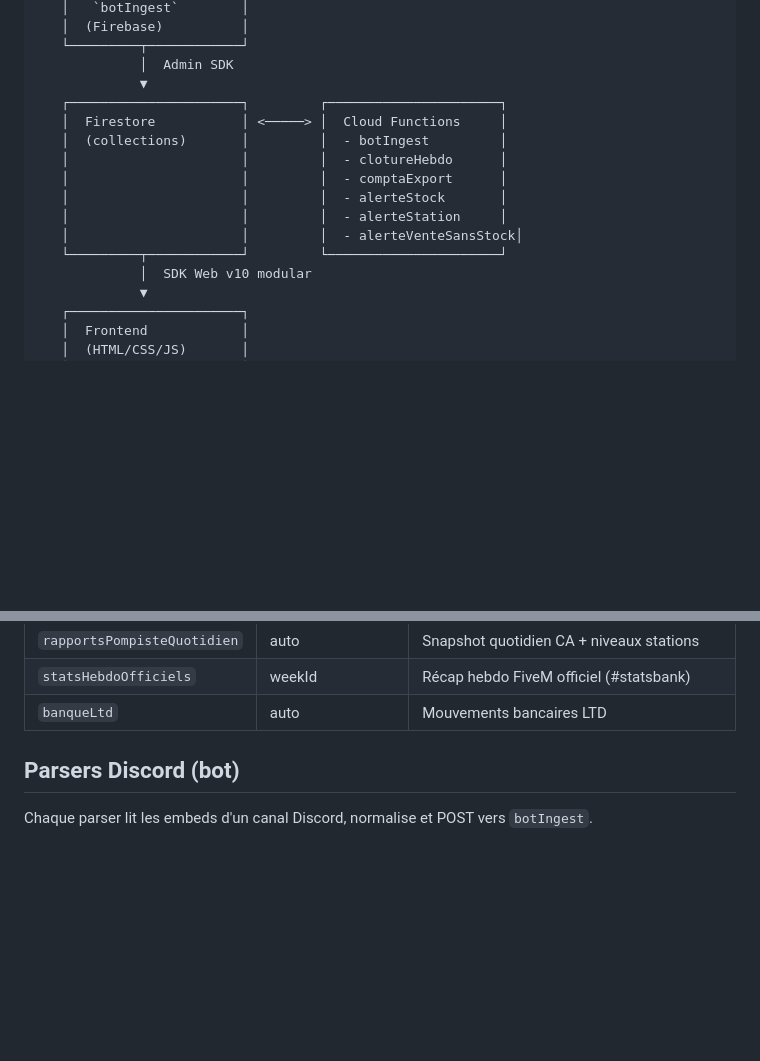
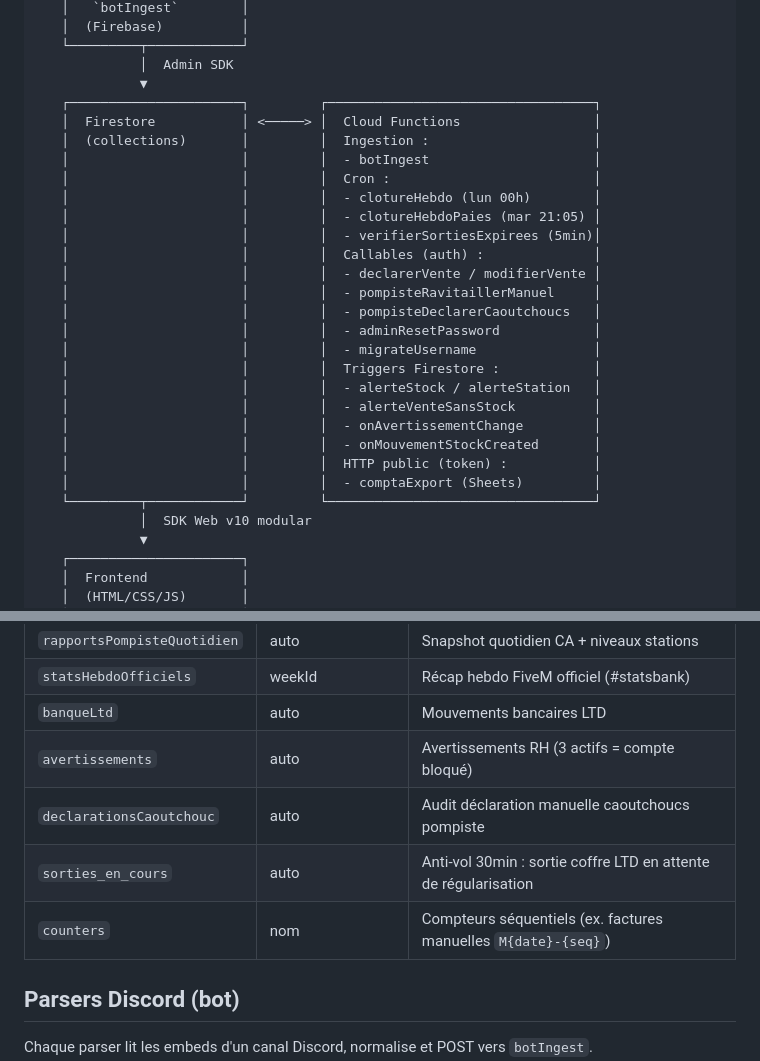
Before and after one commit to lahagragaming93-debug/ltd-sandy-shores, a Markdown page: docs/06-architecture.md, 2 parts joined by grey strips. Drawn GitHub-style; blank space fills up the shorter version.

Commit message:
Audit docs : MAJ ciblee guide 01 + 06 + JOURNAL
Guide 01 (Firebase) :
- Node.js 20+ -> 22+ (Node 20 EOL Cloud Functions 2026-10-30)

Guide 06 (architecture) :
- Diagramme Functions complete : ajoute clotureHebdoPaies,
  verifierSortiesExpirees, declarerVente, modifierVente,
  pompisteRavitaillerManuel, pompisteDeclarerCaoutchoucs,
  onAvertissementChange, onMouvementStockCreated, adminResetPassword,
  migrateUsername. Categorisees par type (cron, callable, trigger,
  HTTP token).
- Collections Firestore : ajoute avertissements, declarationsCaoutchouc,
  sorties_en_cours, counters.

JOURNAL :
- Nouvelle section "Rappels dates a ne pas manquer" avec procedure
  d'upgrade Node 20 -> Node 22 + firebase-functions@latest a planifier
  sur septembre 2026 (decommission GCP le 2026-10-30).

Guides 02/03/04/07 audites mais inchanges (templates generiques,
contenu encore valide pour qui recree le projet).

Co-Authored-By: Claude Opus 4.7 (1M context) <noreply@anthropic.com>

```diff
--- a/docs/06-architecture.md
+++ b/docs/06-architecture.md
@@ -24,15 +24,28 @@
    └─────────┬────────────┘
              │  Admin SDK
              ▼
-   ┌──────────────────────┐         ┌──────────────────────┐
-   │  Firestore           │ <─────> │  Cloud Functions     │
-   │  (collections)       │         │  - botIngest         │
-   │                      │         │  - clotureHebdo      │
-   │                      │         │  - comptaExport      │
-   │                      │         │  - alerteStock       │
-   │                      │         │  - alerteStation     │
-   │                      │         │  - alerteVenteSansStock│
-   └─────────┬────────────┘         └──────────────────────┘
+   ┌──────────────────────┐         ┌──────────────────────────────────┐
+   │  Firestore           │ <─────> │  Cloud Functions                 │
+   │  (collections)       │         │  Ingestion :                     │
+   │                      │         │  - botIngest                     │
+   │                      │         │  Cron :                          │
+   │                      │         │  - clotureHebdo (lun 00h)        │
+   │                      │         │  - clotureHebdoPaies (mar 21:05) │
+   │                      │         │  - verifierSortiesExpirees (5min)│
+   │                      │         │  Callables (auth) :              │
+   │                      │         │  - declarerVente / modifierVente │
+   │                      │         │  - pompisteRavitaillerManuel     │
+   │                      │         │  - pompisteDeclarerCaoutchoucs   │
+   │                      │         │  - adminResetPassword            │
+   │                      │         │  - migrateUsername               │
+   │                      │         │  Triggers Firestore :            │
+   │                      │         │  - alerteStock / alerteStation   │
+   │                      │         │  - alerteVenteSansStock          │
+   │                      │         │  - onAvertissementChange         │
+   │                      │         │  - onMouvementStockCreated       │
+   │                      │         │  HTTP public (token) :           │
+   │                      │         │  - comptaExport (Sheets)         │
+   └─────────┬────────────┘         └──────────────────────────────────┘
              │  SDK Web v10 modular
              ▼
    ┌──────────────────────┐
@@ -69,6 +82,10 @@
 | `rapportsPompisteQuotidien` | auto       | Snapshot quotidien CA + niveaux stations |
 | `statsHebdoOfficiels` | weekId           | Récap hebdo FiveM officiel (#statsbank)  |
 | `banqueLtd`          | auto              | Mouvements bancaires LTD                 |
+| `avertissements`     | auto              | Avertissements RH (3 actifs = compte bloqué) |
+| `declarationsCaoutchouc` | auto          | Audit déclaration manuelle caoutchoucs pompiste |
+| `sorties_en_cours`   | auto              | Anti-vol 30min : sortie coffre LTD en attente de régularisation |
+| `counters`           | nom              | Compteurs séquentiels (ex. factures manuelles `M{date}-{seq}`) |
 
 ## Parsers Discord (bot)
 
```
Also changed, not shown: docs/01-setup-firebase.md (+1 -1 lines), docs/JOURNAL.md (+13 -0 lines).
